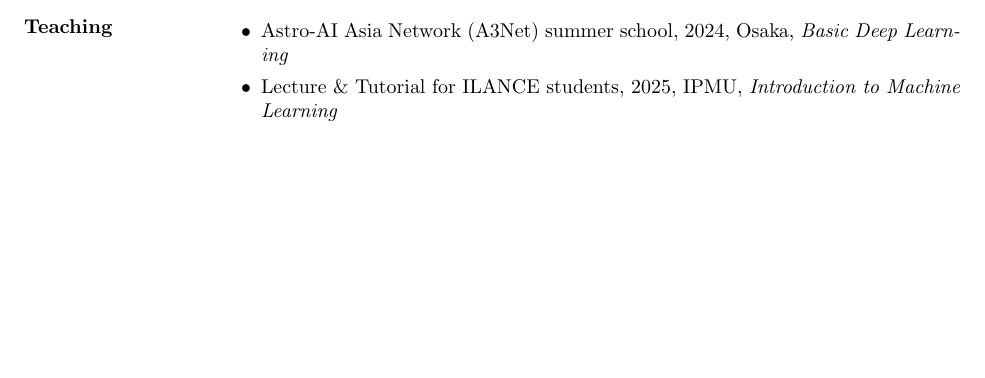
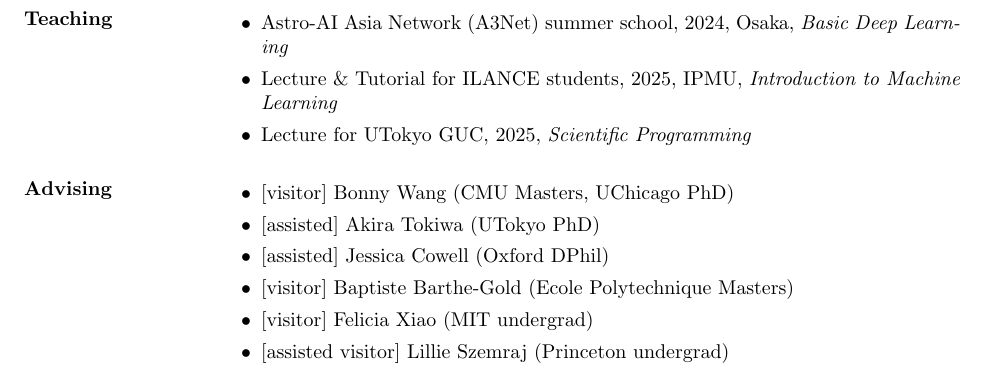
Before and after one commit to leanderthiele/leanderthiele.github.io, a LaTeX CV (tex/cv.tex, which reads tex/advising.tex, tex/teaching.tex): part of page 4 of 4 before the commit and part of page 5 of 5 after it, cut so that both start at the same text, the shorter picture padded with empty space. Compiled offline with pdfLaTeX.

Commit message:
add advising

```diff
--- /dev/null
+++ b/tex/advising.tex
@@ -0,0 +1,8 @@
+\begin{itemize}
+\item {[}visitor{]} Bonny Wang (CMU Masters, UChicago PhD)
+\item {[}assisted{]} Akira Tokiwa (UTokyo PhD)
+\item {[}assisted{]} Jessica Cowell (Oxford DPhil)
+\item {[}visitor{]} Baptiste Barthe-Gold (Ecole Polytechnique Masters)
+\item {[}visitor{]} Felicia Xiao (MIT undergrad)
+\item {[}assisted visitor{]} Lillie Szemraj (Princeton undergrad)
+\end{itemize}
--- a/tex/cv.tex
+++ b/tex/cv.tex
@@ -106,8 +106,14 @@
 \section{Talks}
 \input{talks}
 
+\newpage
+\vspace*{0.5cm}
+
 \section{Teaching}
 \input{teaching}
+
+\section{Advising}
+\input{advising}
 
 
 \end{resume}
--- a/tex/teaching.tex
+++ b/tex/teaching.tex
@@ -1,4 +1,5 @@
 \begin{itemize}
 \item Astro-AI Asia Network (A3Net) summer school, 2024, Osaka, \emph{Basic Deep Learning}
 \item Lecture \& Tutorial for ILANCE students, 2025, IPMU, \emph{Introduction to Machine Learning}
+\item Lecture for UTokyo GUC, 2025, \emph{Scientific Programming}
 \end{itemize}
```
Also changed, not shown: Makefile, data/cv.pdf, 3 other files.
